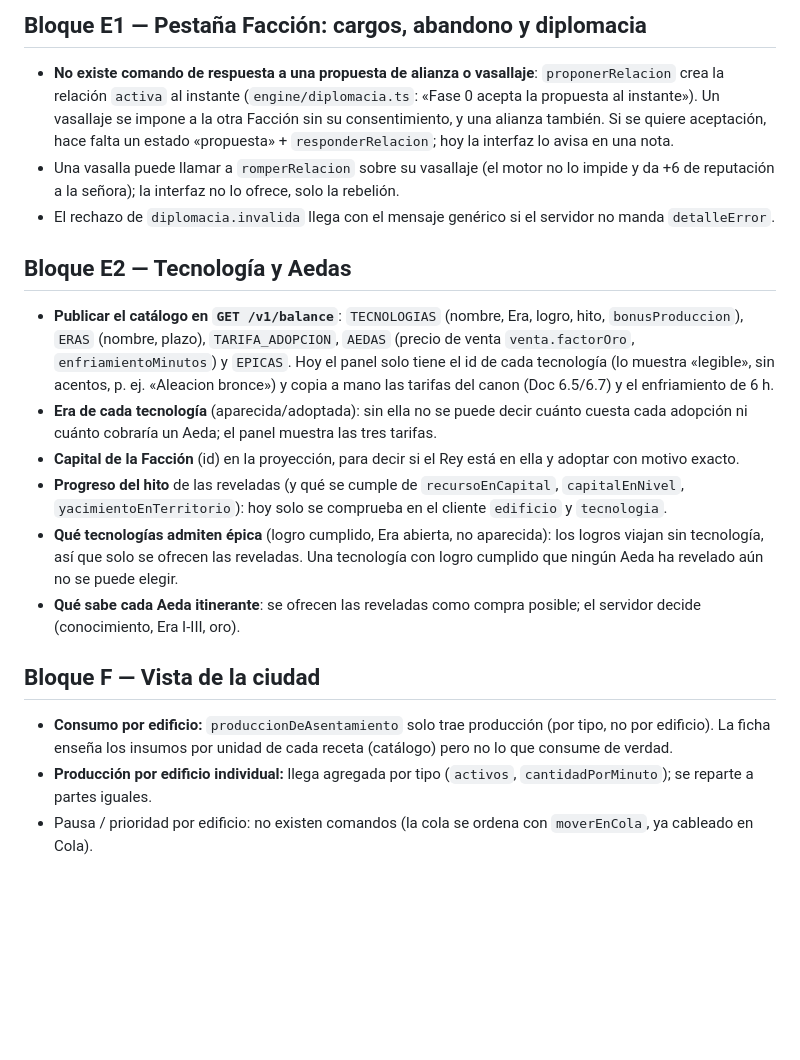
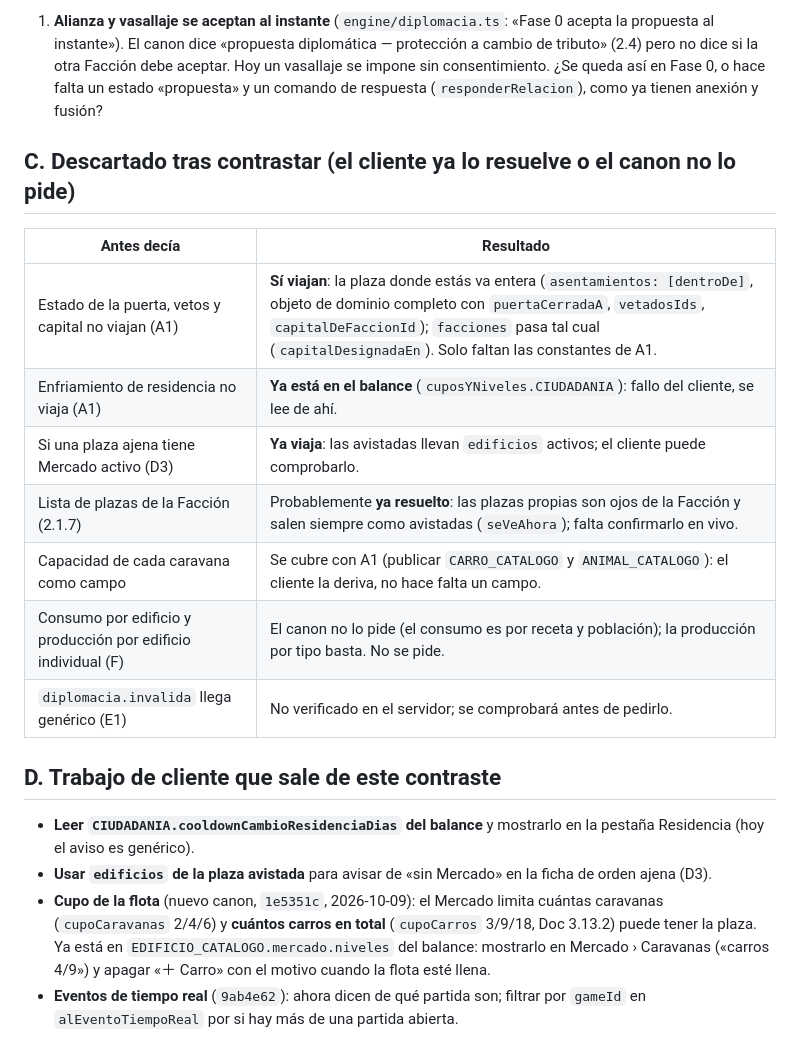
Before and after one commit to VRhino/BronzeAgeClient, a Markdown page: docs/Peticion_Backend.md, the part around one of its changes. GitHub-like rendering; blank space fills up the shorter version.

```diff
--- a/docs/Peticion_Backend.md
+++ b/docs/Peticion_Backend.md
@@ -38,18 +37,20 @@ Nada: `permiteReabastecerAliados` viaja en `asentamientos` (los propios van comp
 
-## Bloque E1 — Pestaña Facción: cargos, abandono y diplomacia
-- **No existe comando de respuesta a una propuesta de alianza o vasallaje**: `proponerRelacion` crea la relación `activa` al instante (`engine/diplomacia.ts`: «Fase 0 acepta la propuesta al instante»). Un vasallaje se impone a la otra Facción sin su consentimiento, y una alianza también. Si se quiere aceptación, hace falta un estado «propuesta» + `responderRelacion`; hoy la interfaz lo avisa en una nota.
-- Una vasalla puede llamar a `romperRelacion` sobre su vasallaje (el motor no lo impide y da +6 de reputación a la señora); la interfaz no lo ofrece, solo la rebelión.
-- El rechazo de `diplomacia.invalida` llega con el mensaje genérico si el servidor no manda `detalleError`.
+1. **Alianza y vasallaje se aceptan al instante** (`engine/diplomacia.ts`: «Fase 0 acepta la propuesta al instante»). El canon dice «propuesta diplomática — protección a cambio de tributo» (2.4) pero no dice si la otra Facción debe aceptar. Hoy un vasallaje se impone sin consentimiento. ¿Se queda así en Fase 0, o hace falta un estado «propuesta» y un comando de respuesta (`responderRelacion`), como ya tienen anexión y fusión?
 
-## Bloque E2 — Tecnología y Aedas
-- **Publicar el catálogo en `GET /v1/balance`**: `TECNOLOGIAS` (nombre, Era, logro, hito, `bonusProduccion`), `ERAS` (nombre, plazo), `TARIFA_ADOPCION`, `AEDAS` (precio de venta `venta.factorOro`, `enfriamientoMinutos`) y `EPICAS`. Hoy el panel solo tiene el id de cada tecnología (lo muestra «legible», sin acentos, p. ej. «Aleacion bronce») y copia a mano las tarifas del canon (Doc 6.5/6.7) y el enfriamiento de 6 h.
-- **Era de cada tecnología** (aparecida/adoptada): sin ella no se puede decir cuánto cuesta cada adopción ni cuánto cobraría un Aeda; el panel muestra las tres tarifas.
-- **Capital de la Facción** (id) en la proyección, para decir si el Rey está en ella y adoptar con motivo exacto.
-- **Progreso del hito** de las reveladas (y qué se cumple de `recursoEnCapital`, `capitalEnNivel`, `yacimientoEnTerritorio`): hoy solo se comprueba en el cliente `edificio` y `tecnologia`.
-- **Qué tecnologías admiten épica** (logro cumplido, Era abierta, no aparecida): los logros viajan sin tecnología, así que solo se ofrecen las reveladas. Una tecnología con logro cumplido que ningún Aeda ha revelado aún no se puede elegir.
-- **Qué sabe cada Aeda itinerante**: se ofrecen las reveladas como compra posible; el servidor decide (conocimiento, Era I-III, oro).
+## C. Descartado tras contrastar (el cliente ya lo resuelve o el canon no lo pide)
 
-## Bloque F — Vista de la ciudad
-- **Consumo por edificio:** `produccionDeAsentamiento` solo trae producción (por tipo, no por edificio). La ficha enseña los insumos por unidad de cada receta (catálogo) pero no lo que consume de verdad.
-- **Producción por edificio individual:** llega agregada por tipo (`activos`, `cantidadPorMinuto`); se reparte a partes iguales.
-- Pausa / prioridad por edificio: no existen comandos (la cola se ordena con `moverEnCola`, ya cableado en Cola).
+| Antes decía | Resultado |
+|---|---|
+| Estado de la puerta, vetos y capital no viajan (A1) | **Sí viajan**: la plaza donde estás va entera (`asentamientos: [dentroDe]`, objeto de dominio completo con `puertaCerradaA`, `vetadosIds`, `capitalDeFaccionId`); `facciones` pasa tal cual (`capitalDesignadaEn`). Solo faltan las constantes de A1. |
+| Enfriamiento de residencia no viaja (A1) | **Ya está en el balance** (`cuposYNiveles.CIUDADANIA`): fallo del cliente, se lee de ahí. |
+| Si una plaza ajena tiene Mercado activo (D3) | **Ya viaja**: las avistadas llevan `edificios` activos; el cliente puede comprobarlo. |
+| Lista de plazas de la Facción (2.1.7) | Probablemente **ya resuelto**: las plazas propias son ojos de la Facción y salen siempre como avistadas (`seVeAhora`); falta confirmarlo en vivo. |
+| Capacidad de cada caravana como campo | Se cubre con A1 (publicar `CARRO_CATALOGO` y `ANIMAL_CATALOGO`): el cliente la deriva, no hace falta un campo. |
+| Consumo por edificio y producción por edificio individual (F) | El canon no lo pide (el consumo es por receta y población); la producción por tipo basta. No se pide. |
+| `diplomacia.invalida` llega genérico (E1) | No verificado en el servidor; se comprobará antes de pedirlo. |
+
+## D. Trabajo de cliente que sale de este contraste
+- **Leer `CIUDADANIA.cooldownCambioResidenciaDias` del balance** y mostrarlo en la pestaña Residencia (hoy el aviso es genérico).
+- **Usar `edificios` de la plaza avistada** para avisar de «sin Mercado» en la ficha de orden ajena (D3).
+- **Cupo de la flota** (nuevo canon, `1e5351c`, 2026-10-09): el Mercado limita cuántas caravanas (`cupoCaravanas` 2/4/6) y **cuántos carros en total** (`cupoCarros` 3/9/18, Doc 3.13.2) puede tener la plaza. Ya está en `EDIFICIO_CATALOGO.mercado.niveles` del balance: mostrarlo en Mercado › Caravanas («carros 4/9») y apagar «＋ Carro» con el motivo cuando la flota esté llena.
+- **Eventos de tiempo real** (`9ab4e62`): ahora dicen de qué partida son; filtrar por `gameId` en `alEventoTiempoReal` por si hay más de una partida abierta.
```
Also changed, not shown: other parts of docs/Peticion_Backend.md (+27 -28 lines), docs/Features_Pendientes.md (+11 -14 lines).
